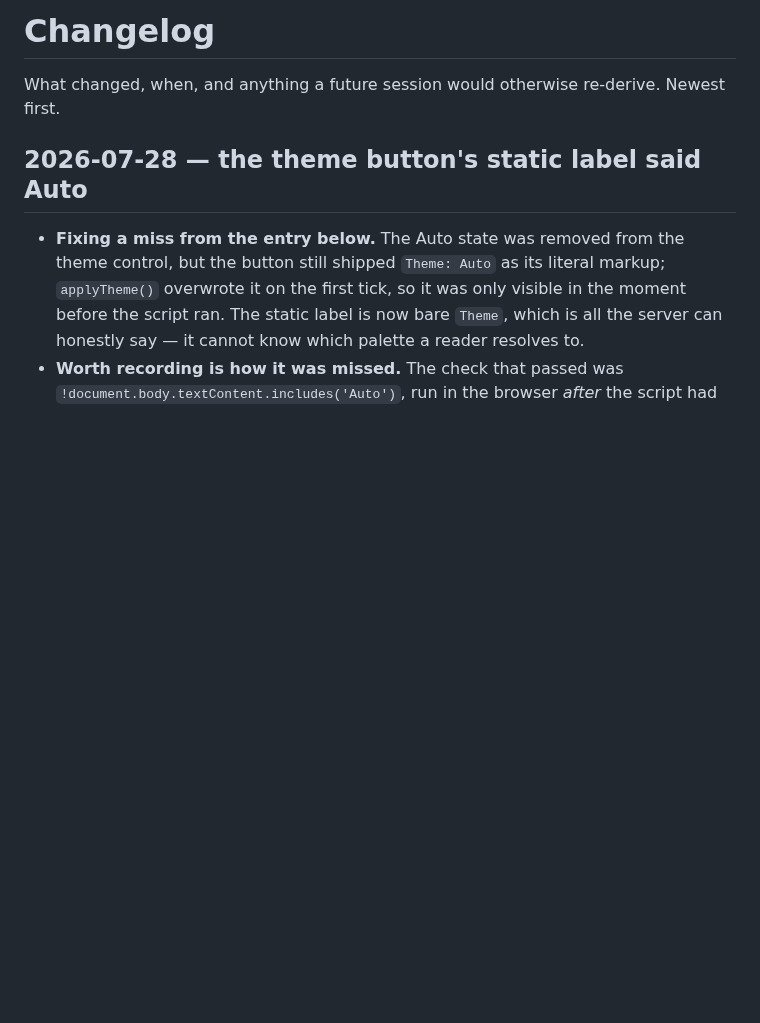
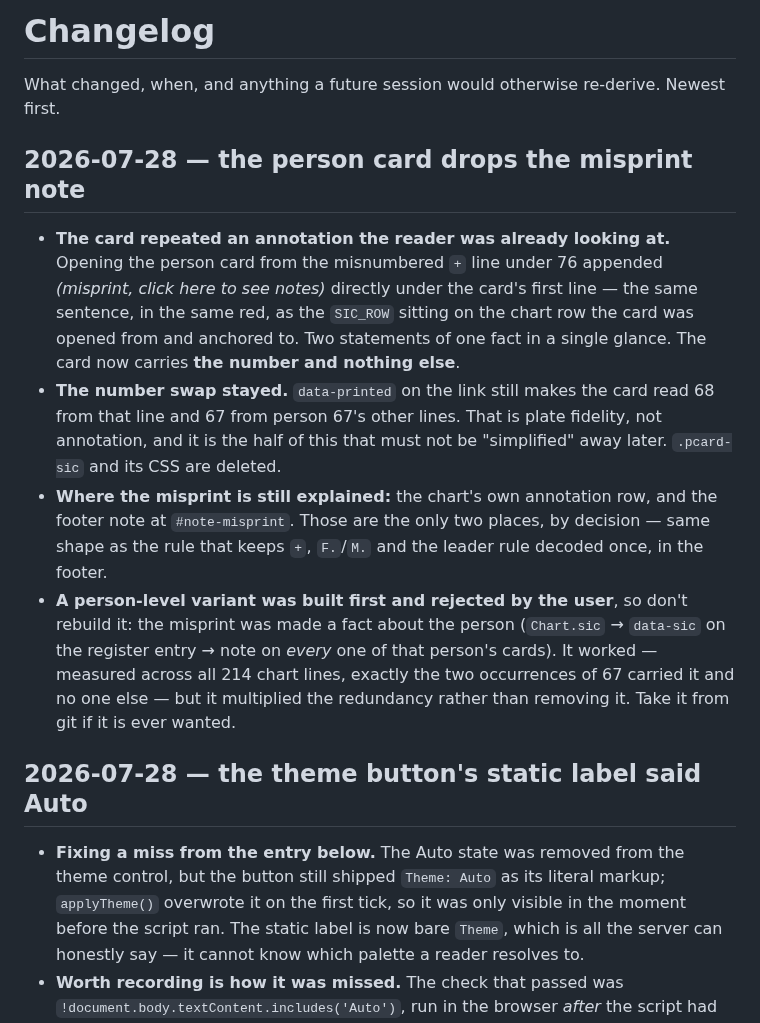
Before and after one commit to PuebloGenealogy/pueblogenealogy.github.io, a Markdown page: CHANGELOG.md, the part around the change. GitHub-like rendering; blank space fills up the shorter version.

Commit message:
Record the person-card change in the changelog
Includes why the person-level variant was built and rejected, so a
future session does not rebuild it.

Co-Authored-By: Claude Opus 5 <noreply@anthropic.com>

```diff
--- a/CHANGELOG.md
+++ b/CHANGELOG.md
@@ -2,6 +2,29 @@
 
 What changed, when, and anything a future session would otherwise re-derive.
 Newest first.
+
+## 2026-07-28 — the person card drops the misprint note
+
+- **The card repeated an annotation the reader was already looking at.** Opening
+  the person card from the misnumbered `+` line under 76 appended
+  *(misprint, click here to see notes)* directly under the card's first line —
+  the same sentence, in the same red, as the `SIC_ROW` sitting on the chart row
+  the card was opened from and anchored to. Two statements of one fact in a
+  single glance. The card now carries **the number and nothing else**.
+- **The number swap stayed.** `data-printed` on the link still makes the card
+  read 68 from that line and 67 from person 67's other lines. That is plate
+  fidelity, not annotation, and it is the half of this that must not be
+  "simplified" away later. `.pcard-sic` and its CSS are deleted.
+- **Where the misprint is still explained:** the chart's own annotation row, and
+  the footer note at `#note-misprint`. Those are the only two places, by
+  decision — same shape as the rule that keeps `+`, `F.`/`M.` and the leader
+  rule decoded once, in the footer.
+- **A person-level variant was built first and rejected by the user**, so don't
+  rebuild it: the misprint was made a fact about the person (`Chart.sic` →
+  `data-sic` on the register entry → note on *every* one of that person's
+  cards). It worked — measured across all 214 chart lines, exactly the two
+  occurrences of 67 carried it and no one else — but it multiplied the
+  redundancy rather than removing it. Take it from git if it is ever wanted.
 
 ## 2026-07-28 — the theme button's static label said Auto
 
```
